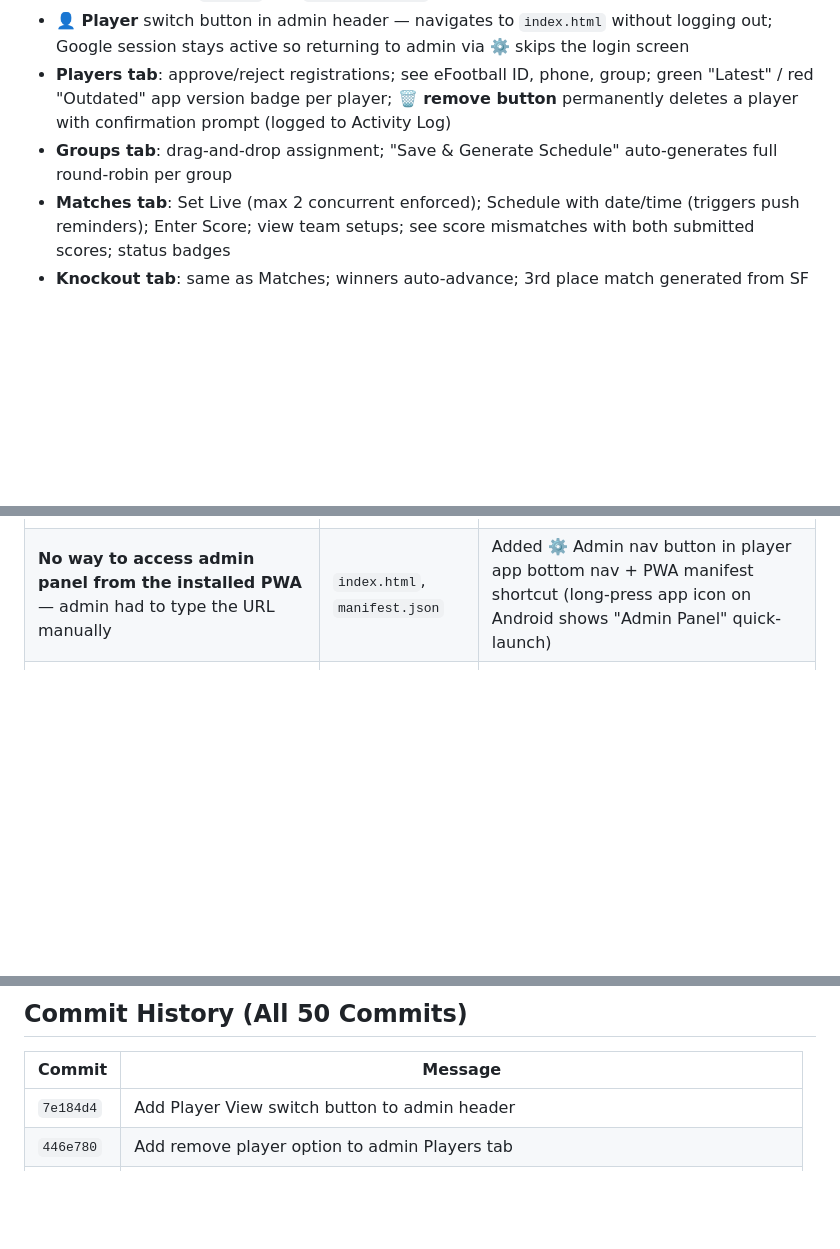
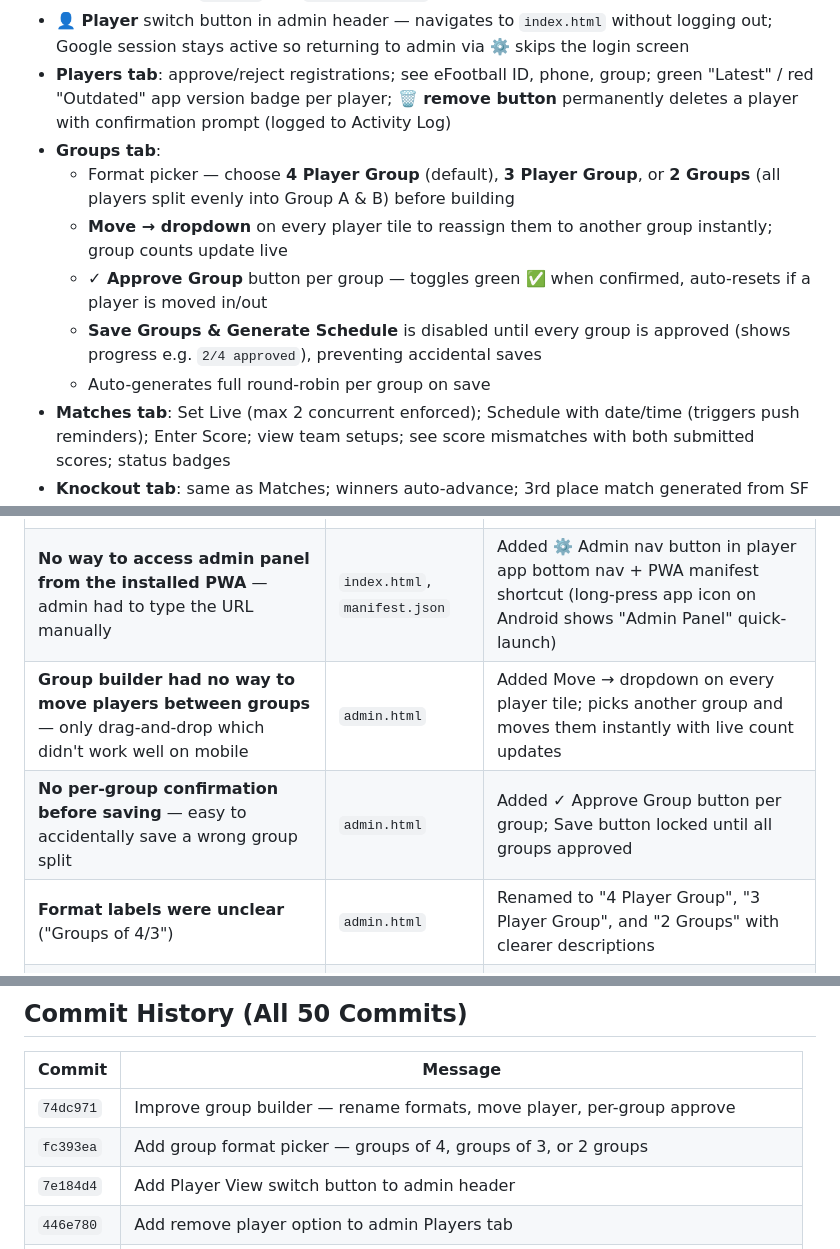
Before and after one commit to Surajprem7/eleague-manager, a Markdown page: PROJECT_STATUS.md, 3 parts joined by grey strips. Rendered like a GitHub page; blank space fills up the shorter version.

Commit message:
Update PROJECT_STATUS.md — group builder improvements
Co-Authored-By: Claude Sonnet 4.6 <noreply@anthropic.com>

```diff
--- a/PROJECT_STATUS.md
+++ b/PROJECT_STATUS.md
@@ -128,7 +128,12 @@ eleague-manager/
 - Default-admin governance: `surajtxglive@gmail.com` is permanent; only default admin can add/remove others; max 3 admins; other admins cannot see default admin in the list (enforced in both `auth.js` and `firestore.rules`)
 - **👤 Player** switch button in admin header — navigates to `index.html` without logging out; Google session stays active so returning to admin via ⚙️ skips the login screen
 - **Players tab**: approve/reject registrations; see eFootball ID, phone, group; green "Latest" / red "Outdated" app version badge per player; **🗑️ remove button** permanently deletes a player with confirmation prompt (logged to Activity Log)
-- **Groups tab**: drag-and-drop assignment; "Save & Generate Schedule" auto-generates full round-robin per group
+- **Groups tab**:
+  - Format picker — choose **4 Player Group** (default), **3 Player Group**, or **2 Groups** (all players split evenly into Group A & B) before building
+  - **Move → dropdown** on every player tile to reassign them to another group instantly; group counts update live
+  - **✓ Approve Group** button per group — toggles green ✅ when confirmed, auto-resets if a player is moved in/out
+  - **Save Groups & Generate Schedule** is disabled until every group is approved (shows progress e.g. `2/4 approved`), preventing accidental saves
+  - Auto-generates full round-robin per group on save
 - **Matches tab**: Set Live (max 2 concurrent enforced); Schedule with date/time (triggers push reminders); Enter Score; view team setups; see score mismatches with both submitted scores; status badges
 - **Knockout tab**: same as Matches; winners auto-advance; 3rd place match generated from SF losers
 - **Results tab**: all completed matches, score override
@@ -234,6 +239,9 @@ Shareable knockout bracket view, canvas image export
 | **Stale cached code in installed PWAs/open tabs** — users wouldn't know a new version existed | `sw.js`, `index.html`, `js/app.js` | App detects new service worker takeover via `statechange` + `controllerchange` events; shows "Update available" one-tap reload banner |
 | **Browser HTTP caching outlasts deploys** — stale JS served after push even though `curl` shows new file | `sw.js` | Service worker cache version bump (`eleague-vN`) forces refresh for returning visitors; documented: hard-refresh resolves for immediate testing |
 | **No way to access admin panel from the installed PWA** — admin had to type the URL manually | `index.html`, `manifest.json` | Added ⚙️ Admin nav button in player app bottom nav + PWA manifest shortcut (long-press app icon on Android shows "Admin Panel" quick-launch) |
+| **Group builder had no way to move players between groups** — only drag-and-drop which didn't work well on mobile | `admin.html` | Added Move → dropdown on every player tile; picks another group and moves them instantly with live count updates |
+| **No per-group confirmation before saving** — easy to accidentally save a wrong group split | `admin.html` | Added ✓ Approve Group button per group; Save button locked until all groups approved |
+| **Format labels were unclear** ("Groups of 4/3") | `admin.html` | Renamed to "4 Player Group", "3 Player Group", and "2 Groups" with clearer descriptions |
 | **No way to switch from admin back to player view without logging out** — disruptive if you manage the tournament and play in it | `admin.html` | Added 👤 Player button in admin header; navigates to player app without ending the Google session so returning to admin is instant |
 | **No way to remove a registered player** — rejected players remained in the list permanently | `admin.html`, `js/admin.js` | Added 🗑️ remove button on every player card; confirms before deleting; permanently removes from Firestore and logs the action |
 
@@ -281,6 +289,8 @@ Shareable knockout bracket view, canvas image export
 
 | Commit | Message |
 |---|---|
+| `74dc971` | Improve group builder — rename formats, move player, per-group approve |
+| `fc393ea` | Add group format picker — groups of 4, groups of 3, or 2 groups |
 | `7e184d4` | Add Player View switch button to admin header |
 | `446e780` | Add remove player option to admin Players tab |
 | `d09188a` | Add Admin nav link to player app and PWA shortcut |
```
